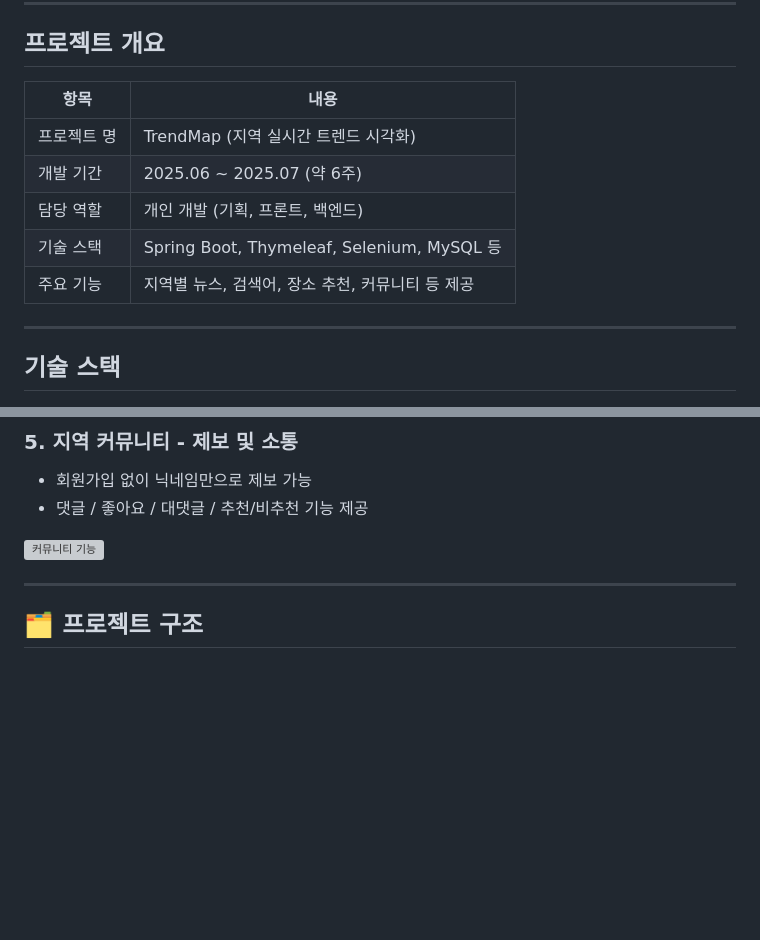
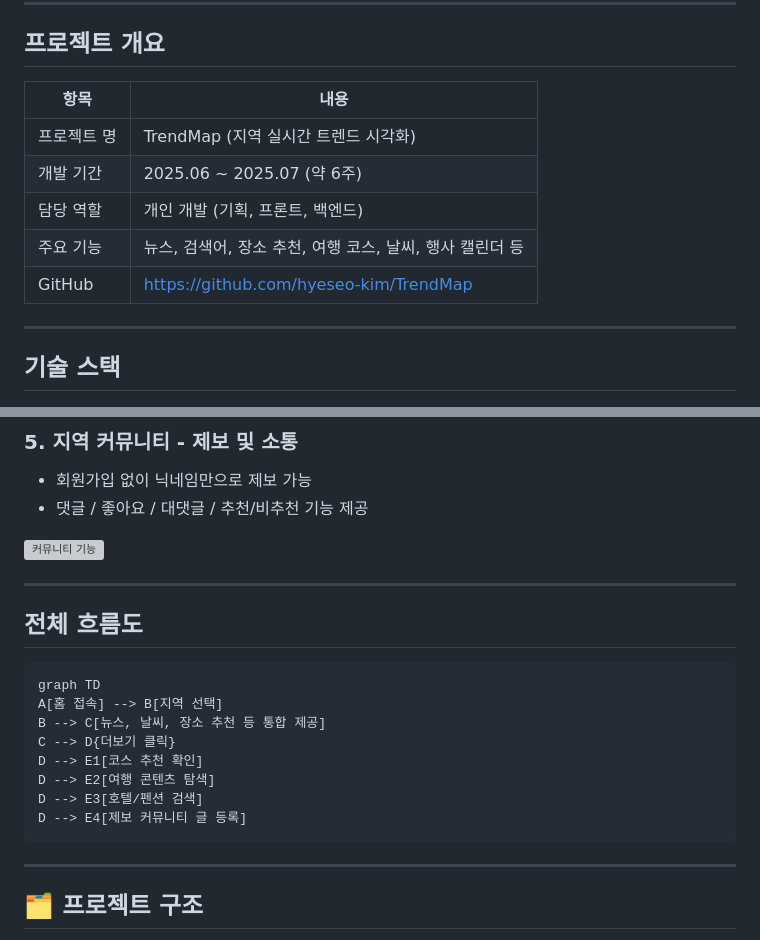
Before and after one commit to hyeseo-kim/TrendMap, a Markdown page: README.md, 2 parts joined by grey strips. Rendered like a GitHub page; blank space fills up the shorter version; grey boxes are pictures that could not be loaded.

`````diff
--- a/README.md
+++ b/README.md
@@ -8,14 +8,13 @@ Spring Boot 기반의 **지역 실시간 트렌드 시각화 플랫폼**입니
 
 ## 프로젝트 개요
 
-|         항목           |                     내용                            |
-|-----------------------|----------------------------------------------------|
-|      프로젝트 명         |     TrendMap (지역 실시간 트렌드 시각화)                 |
-|       개발 기간         |      2025.06 ~  2025.07 (약 6주)                    |
-|       담당 역할         |      개인 개발 (기획, 프론트, 백엔드)                     |
-|       기술 스택         |      Spring Boot, Thymeleaf, Selenium, MySQL 등     |
-|       주요 기능         |      지역별 뉴스, 검색어, 장소 추천, 커뮤니티 등 제공         |
-
+|         항목             |                         내용                                 |
+|-------------------------|-------------------------------------------------------------|
+|       프로젝트 명          |     TrendMap (지역 실시간 트렌드 시각화)                          |
+|        개발 기간          |      2025.06 ~  2025.07 (약 6주)                             |
+|        담당 역할          |      개인 개발 (기획, 프론트, 백엔드)                              |
+|        주요 기능          |      뉴스, 검색어, 장소 추천, 여행 코스, 날씨, 행사 캘린더 등           |
+|        GitHub           |      https://github.com/hyeseo-kim/TrendMap                 |
 
 ---
 
@@ -79,6 +78,21 @@ Spring Boot 기반의 **지역 실시간 트렌드 시각화 플랫폼**입니
 - 댓글 / 좋아요 / 대댓글 / 추천/비추천 기능 제공
 
 <img src="./docs/images/community.jpg" alt="커뮤니티 기능" width="100%"/>
+
+---
+
+## 전체 흐름도
+
+````
+graph TD
+A[홈 접속] --> B[지역 선택]
+B --> C[뉴스, 날씨, 장소 추천 등 통합 제공]
+C --> D{더보기 클릭}
+D --> E1[코스 추천 확인]
+D --> E2[여행 콘텐츠 탐색]
+D --> E3[호텔/펜션 검색]
+D --> E4[제보 커뮤니티 글 등록]
+````
 
 ---
 
`````
Also changed, not shown: other parts of README.md (+4 -3 lines).
